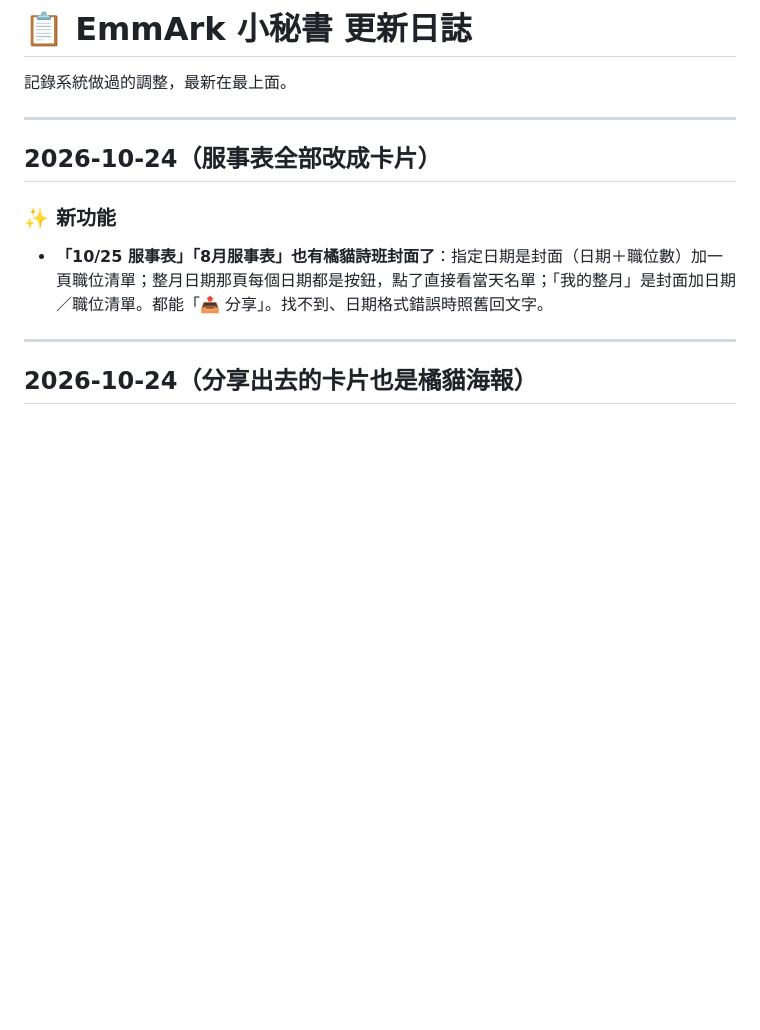
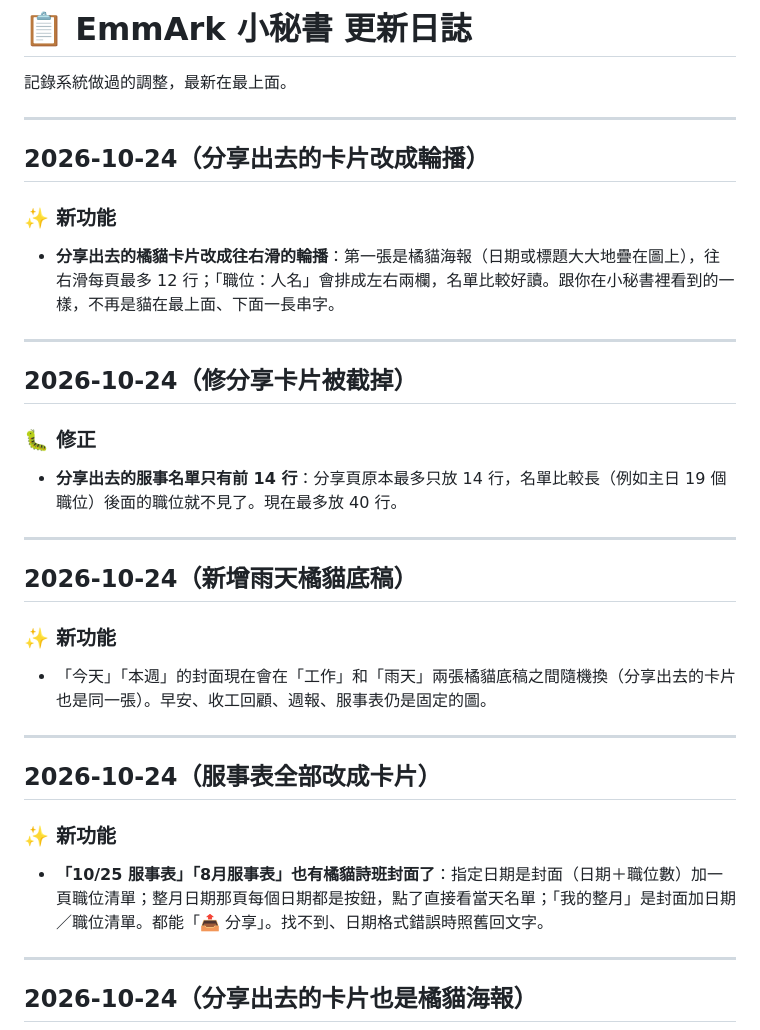
Before and after one commit to windsjp00171-star/line-secretary-, a Markdown page: CHANGELOG.md, the part around the change. Rendered like a GitHub page; blank space fills up the shorter version.

Commit message:
docs: 補上分享輪播、分享截斷修正、雨天底稿的更新日誌
Co-Authored-By: Claude Sonnet 5.5 <noreply@anthropic.com>
Claude-Session: https://claude.ai/code/session_01WYrQjwJ3nVAr3i2PnSt6FP

```diff
--- a/CHANGELOG.md
+++ b/CHANGELOG.md
@@ -1,6 +1,27 @@
 # 📋 EmmArk 小秘書 更新日誌
 
 記錄系統做過的調整，最新在最上面。
+
+---
+
+## 2026-10-24（分享出去的卡片改成輪播）
+
+### ✨ 新功能
+- **分享出去的橘貓卡片改成往右滑的輪播**：第一張是橘貓海報（日期或標題大大地疊在圖上），往右滑每頁最多 12 行；「職位：人名」會排成左右兩欄，名單比較好讀。跟你在小秘書裡看到的一樣，不再是貓在最上面、下面一長串字。
+
+---
+
+## 2026-10-24（修分享卡片被截掉）
+
+### 🐛 修正
+- **分享出去的服事名單只有前 14 行**：分享頁原本最多只放 14 行，名單比較長（例如主日 19 個職位）後面的職位就不見了。現在最多放 40 行。
+
+---
+
+## 2026-10-24（新增雨天橘貓底稿）
+
+### ✨ 新功能
+- 「今天」「本週」的封面現在會在「工作」和「雨天」兩張橘貓底稿之間隨機換（分享出去的卡片也是同一張）。早安、收工回顧、週報、服事表仍是固定的圖。
 
 ---
 
```
